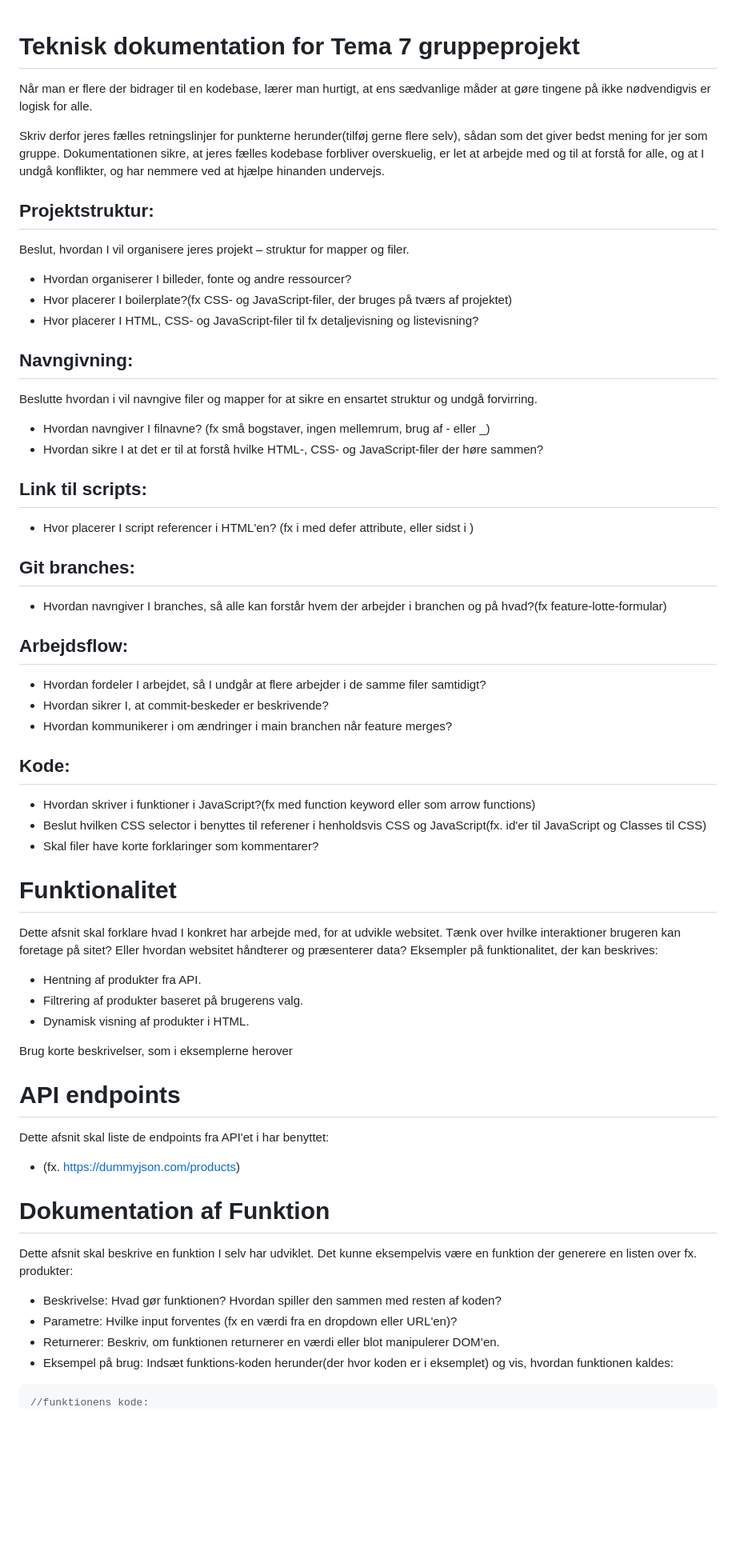
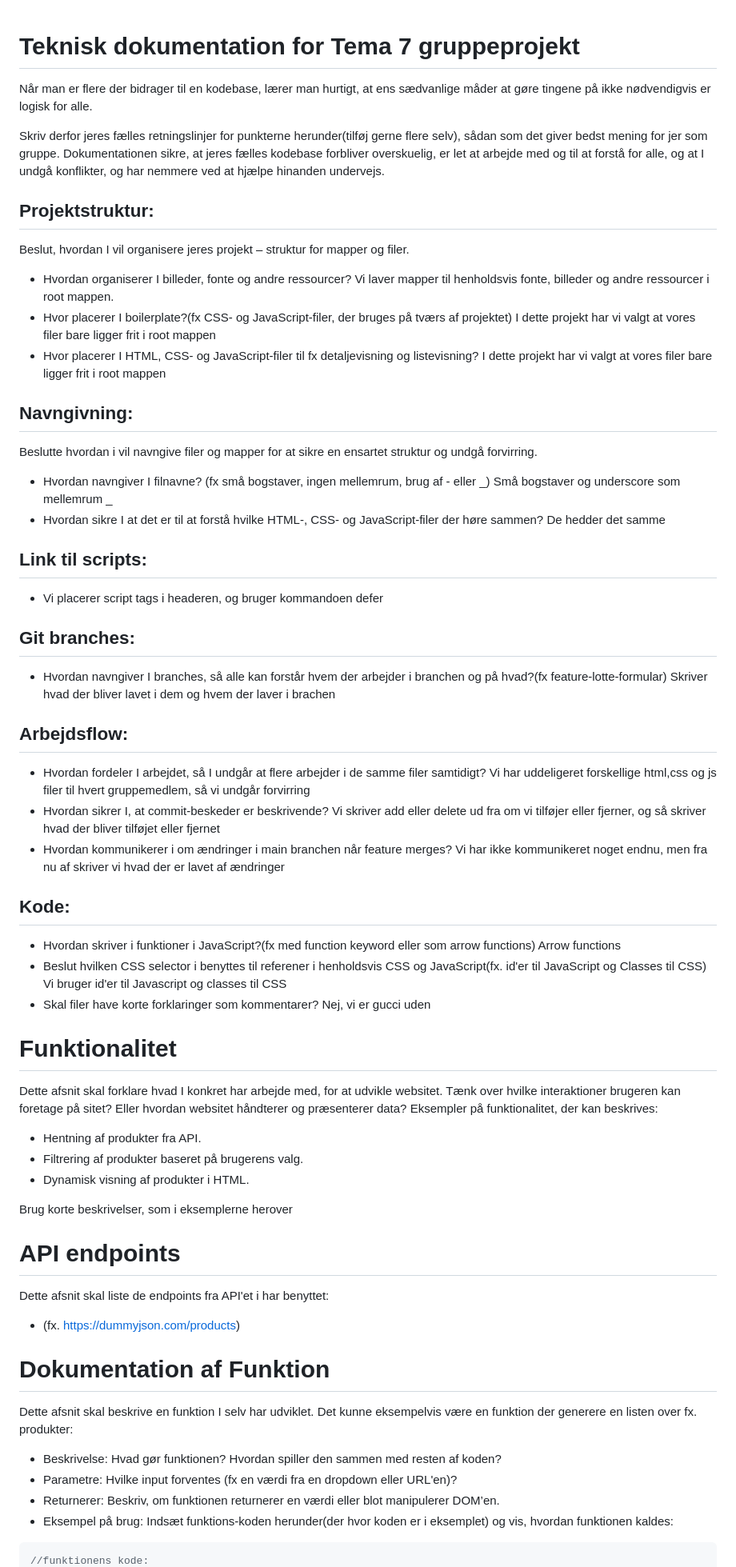
Before and after one commit to Opskriftens-ordensmagt/Website, a Markdown page: README.md, the part around the change printed below. Shown: that part at 80% size. Drawn GitHub-style; blank space fills up the shorter version.

Commit message:
add: rettelser i readme, sidste rettelser laves først når andet er done

````diff
--- a/README.md
+++ b/README.md
@@ -1,36 +1,58 @@
 # Teknisk dokumentation for Tema 7 gruppeprojekt
+
 Når man er flere der bidrager til en kodebase, lærer man hurtigt, at ens sædvanlige måder at gøre tingene på ikke nødvendigvis er logisk for alle.
 
 Skriv derfor jeres fælles retningslinjer for punkterne herunder(tilføj gerne flere selv), sådan som det giver bedst mening for jer som gruppe. Dokumentationen sikre, at jeres fælles kodebase forbliver overskuelig, er let at arbejde med og til at forstå for alle, og at I undgå konflikter, og har nemmere ved at hjælpe hinanden undervejs.
 
 ## Projektstruktur:
+
 Beslut, hvordan I vil organisere jeres projekt – struktur for mapper og filer.
+
 - Hvordan organiserer I billeder, fonte og andre ressourcer?
+  Vi laver mapper til henholdsvis fonte, billeder og andre ressourcer i root mappen.
 - Hvor placerer I boilerplate?(fx CSS- og JavaScript-filer, der bruges på tværs af projektet)
+  I dette projekt har vi valgt at vores filer bare ligger frit i root mappen
 - Hvor placerer I HTML, CSS- og JavaScript-filer til fx detaljevisning og listevisning?
+  I dette projekt har vi valgt at vores filer bare ligger frit i root mappen
 
 ## Navngivning:
+
 Beslutte hvordan i vil navngive filer og mapper for at sikre en ensartet struktur og undgå forvirring.
-- Hvordan navngiver I filnavne? (fx små bogstaver, ingen mellemrum, brug af - eller _)
+
+- Hvordan navngiver I filnavne? (fx små bogstaver, ingen mellemrum, brug af - eller \_)
+  Små bogstaver og underscore som mellemrum \_
 - Hvordan sikre I at det er til at forstå hvilke HTML-, CSS- og JavaScript-filer der høre sammen?
+  De hedder det samme
 
 ## Link til scripts:
-- Hvor placerer I script referencer i HTML'en? (fx i <head> med defer attribute, eller sidst i <body>)
+
+- Vi placerer script tags i headeren, og bruger kommandoen defer
 
 ## Git branches:
+
 - Hvordan navngiver I branches, så alle kan forstår hvem der arbejder i branchen og på hvad?(fx feature-lotte-formular)
+  Skriver hvad der bliver lavet i dem og hvem der laver i brachen
 
 ## Arbejdsflow:
+
 - Hvordan fordeler I arbejdet, så I undgår at flere arbejder i de samme filer samtidigt?
+  Vi har uddeligeret forskellige html,css og js filer til hvert gruppemedlem, så vi undgår forvirring
 - Hvordan sikrer I, at commit-beskeder er beskrivende?
+  Vi skriver add eller delete ud fra om vi tilføjer eller fjerner, og så skriver hvad der bliver tilføjet eller fjernet
 - Hvordan kommunikerer i om ændringer i main branchen når feature merges?
+  Vi har ikke kommunikeret noget endnu, men fra nu af skriver vi hvad der er lavet af ændringer
 
 ## Kode:
+
 - Hvordan skriver i funktioner i JavaScript?(fx med function keyword eller som arrow functions)
+  Arrow functions
 - Beslut hvilken CSS selector i benyttes til referener i henholdsvis CSS og JavaScript(fx. id'er til JavaScript og Classes til CSS)
+  Vi bruger id'er til Javascript og classes til CSS
 - Skal filer have korte forklaringer som kommentarer?
+  Nej, vi er gucci uden
 
 # Funktionalitet
+
 Dette afsnit skal forklare hvad I konkret har arbejde med, for at udvikle websitet. Tænk over hvilke interaktioner brugeren kan foretage på sitet? Eller hvordan websitet håndterer og præsenterer data? Eksempler på funktionalitet, der kan beskrives:
 
 - Hentning af produkter fra API.
@@ -40,15 +62,19 @@ Dette afsnit skal forklare hvad I konkret har arbejde med, for at udvikle websit
 Brug korte beskrivelser, som i eksemplerne herover
 
 # API endpoints
+
 Dette afsnit skal liste de endpoints fra API'et i har benyttet:
+
 - (fx. https://dummyjson.com/products)
 
 # Dokumentation af Funktion
+
 Dette afsnit skal beskrive en funktion I selv har udviklet. Det kunne eksempelvis være en funktion der generere en listen over fx. produkter:
 
 - Beskrivelse: Hvad gør funktionen? Hvordan spiller den sammen med resten af koden?
 - Parametre: Hvilke input forventes (fx en værdi fra en dropdown eller URL'en)?
 - Returnerer: Beskriv, om funktionen returnerer en værdi eller blot manipulerer DOM’en.
 - Eksempel på brug: Indsæt funktions-koden herunder(der hvor koden er i eksemplet) og vis, hvordan funktionen kaldes:
+
 ```javascript
 //funktionens kode:
````
Also changed, not shown: other parts of README.md (+3 -3 lines).
